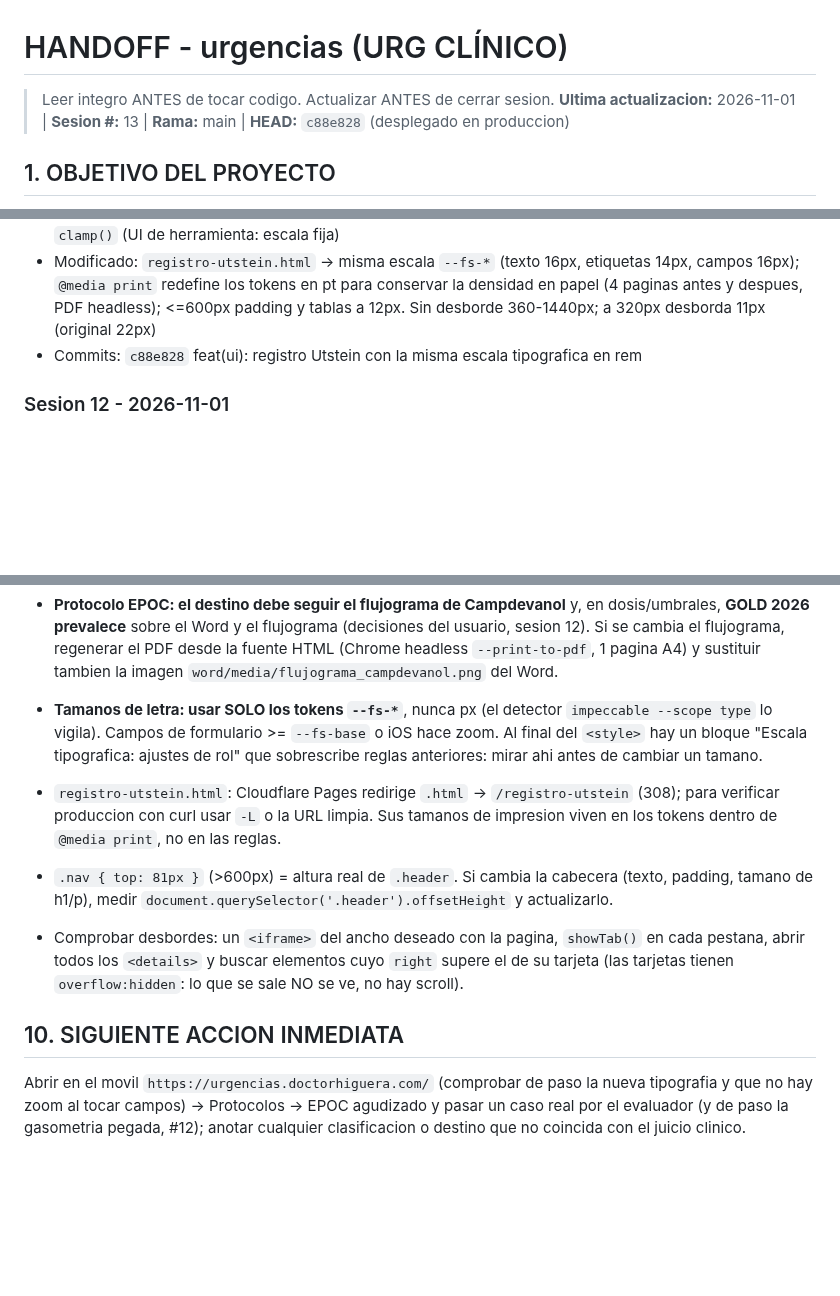
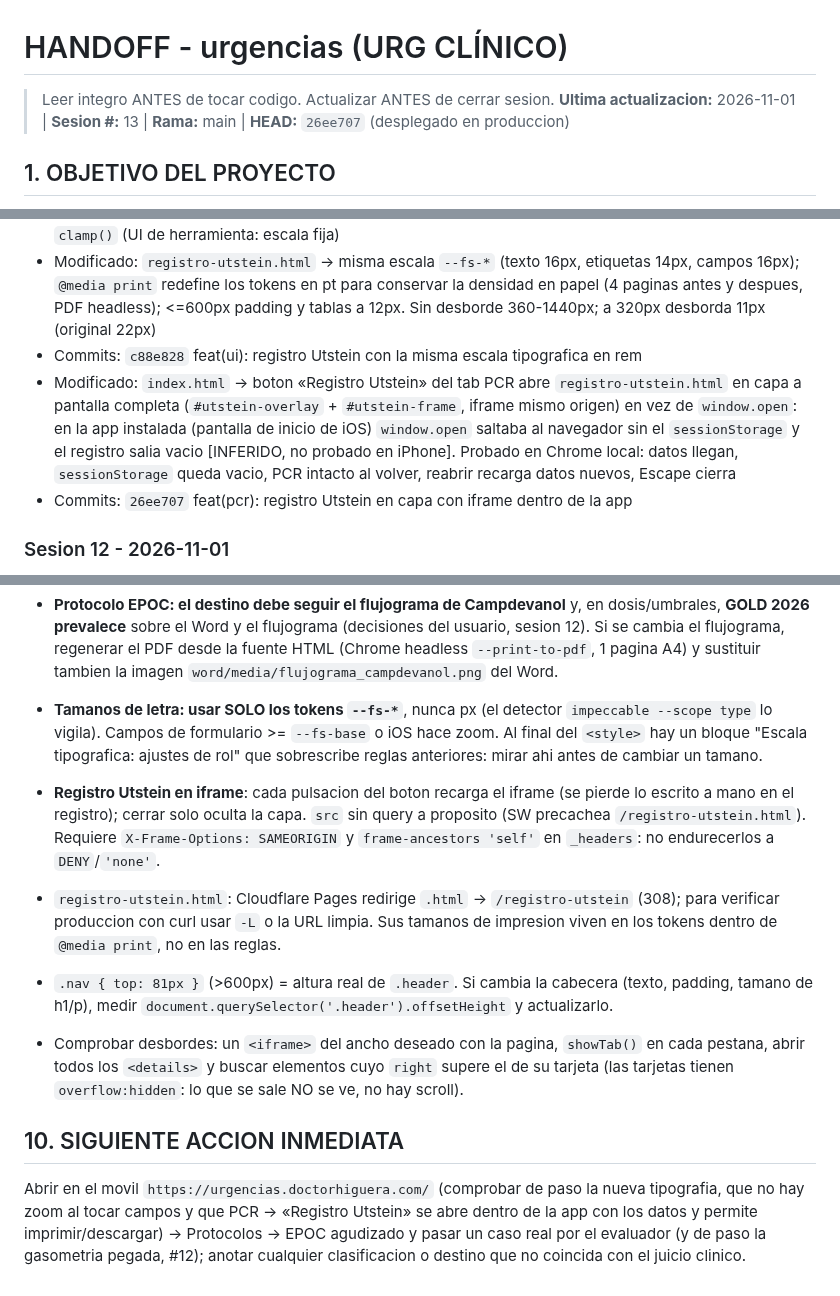
Before and after one commit to juliandavidhiguera/urgencias, a Markdown page: HANDOFF.md, 3 parts joined by grey strips. GitHub-like rendering; blank space fills up the shorter version.

Commit message:
docs(handoff): registro Utstein dentro de la app (26ee707)

```diff
--- a/HANDOFF.md
+++ b/HANDOFF.md
@@ -1,6 +1,6 @@
 # HANDOFF - urgencias (URG CLÍNICO)
 > Leer integro ANTES de tocar codigo. Actualizar ANTES de cerrar sesion.
-**Ultima actualizacion:** 2026-11-01 | **Sesion #:** 13 | **Rama:** main | **HEAD:** `c88e828` (desplegado en produccion)
+**Ultima actualizacion:** 2026-11-01 | **Sesion #:** 13 | **Rama:** main | **HEAD:** `26ee707` (desplegado en produccion)
 
 ## 1. OBJETIVO DEL PROYECTO
 PWA de consulta rapida para urgencias: cheatsheets, escalas clinicas, formulas, protocolos de codigos de activacion (IAM/ictus/trauma/sepsis/riesgo suicidio), farmacos con perfusion IV calculada por peso, checklist de intubacion/SIR, fichas tecnicas y bibliografia. "Terminado" no aplica (herramienta viva de uso clinico); cada sesion anade/corrige contenido o UI.
@@ -70,6 +70,8 @@ PWA de consulta rapida para urgencias: cheatsheets, escalas clinicas, formulas,
 - Descartado: fuentes web (CSP solo origen propio y la UI de producto no las necesita); escala fluida `clamp()` (UI de herramienta: escala fija)
 - Modificado: `registro-utstein.html` -> misma escala `--fs-*` (texto 16px, etiquetas 14px, campos 16px); `@media print` redefine los tokens en pt para conservar la densidad en papel (4 paginas antes y despues, PDF headless); <=600px padding y tablas a 12px. Sin desborde 360-1440px; a 320px desborda 11px (original 22px)
 - Commits: `c88e828` feat(ui): registro Utstein con la misma escala tipografica en rem
+- Modificado: `index.html` -> boton «Registro Utstein» del tab PCR abre `registro-utstein.html` en capa a pantalla completa (`#utstein-overlay` + `#utstein-frame`, iframe mismo origen) en vez de `window.open`: en la app instalada (pantalla de inicio de iOS) `window.open` saltaba al navegador sin el `sessionStorage` y el registro salia vacio [INFERIDO, no probado en iPhone]. Probado en Chrome local: datos llegan, `sessionStorage` queda vacio, PCR intacto al volver, reabrir recarga datos nuevos, Escape cierra
+- Commits: `26ee707` feat(pcr): registro Utstein en capa con iframe dentro de la app
 
 ### Sesion 12 - 2026-11-01
 - Commit `70d9068`. **Protocolo nuevo EPOC agudizado (SAE)** desde el Word del usuario (protocolo Campdevanol v2.2) y su flujograma. Evaluador interactivo generico: campo `eval` en `PROTOCOLS` (items `num`/`chk`/`sel`/`h` + `calc(v)` → `[{t,c,h}]`), pintado por `_protoEvalHtml`/`calcProtoEval`/`resetProtoEval`/`copyProtoEval` (`index.html`, CSS `.pe-*`). Reutilizable por otros protocolos.
@@ -250,9 +252,10 @@ PWA de consulta rapida para urgencias: cheatsheets, escalas clinicas, formulas,
 - **Protocolo EPOC: el destino debe seguir el flujograma de Campdevanol** y, en dosis/umbrales, **GOLD 2026 prevalece** sobre el Word y el flujograma (decisiones del usuario, sesion 12). Si se cambia el flujograma, regenerar el PDF desde la fuente HTML (Chrome headless `--print-to-pdf`, 1 pagina A4) y sustituir tambien la imagen `word/media/flujograma_campdevanol.png` del Word.
 
 - **Tamanos de letra: usar SOLO los tokens `--fs-*`**, nunca px (el detector `impeccable --scope type` lo vigila). Campos de formulario >= `--fs-base` o iOS hace zoom. Al final del `<style>` hay un bloque "Escala tipografica: ajustes de rol" que sobrescribe reglas anteriores: mirar ahi antes de cambiar un tamano.
+- **Registro Utstein en iframe**: cada pulsacion del boton recarga el iframe (se pierde lo escrito a mano en el registro); cerrar solo oculta la capa. `src` sin query a proposito (SW precachea `/registro-utstein.html`). Requiere `X-Frame-Options: SAMEORIGIN` y `frame-ancestors 'self'` en `_headers`: no endurecerlos a `DENY`/`'none'`.
 - `registro-utstein.html`: Cloudflare Pages redirige `.html` -> `/registro-utstein` (308); para verificar produccion con curl usar `-L` o la URL limpia. Sus tamanos de impresion viven en los tokens dentro de `@media print`, no en las reglas.
 - `.nav { top: 81px }` (>600px) = altura real de `.header`. Si cambia la cabecera (texto, padding, tamano de h1/p), medir `document.querySelector('.header').offsetHeight` y actualizarlo.
 - Comprobar desbordes: un `<iframe>` del ancho deseado con la pagina, `showTab()` en cada pestana, abrir todos los `<details>` y buscar elementos cuyo `right` supere el de su tarjeta (las tarjetas tienen `overflow:hidden`: lo que se sale NO se ve, no hay scroll).
 
 ## 10. SIGUIENTE ACCION INMEDIATA
-Abrir en el movil `https://urgencias.doctorhiguera.com/` (comprobar de paso la nueva tipografia y que no hay zoom al tocar campos) → Protocolos → EPOC agudizado y pasar un caso real por el evaluador (y de paso la gasometria pegada, #12); anotar cualquier clasificacion o destino que no coincida con el juicio clinico.
+Abrir en el movil `https://urgencias.doctorhiguera.com/` (comprobar de paso la nueva tipografia, que no hay zoom al tocar campos y que PCR → «Registro Utstein» se abre dentro de la app con los datos y permite imprimir/descargar) → Protocolos → EPOC agudizado y pasar un caso real por el evaluador (y de paso la gasometria pegada, #12); anotar cualquier clasificacion o destino que no coincida con el juicio clinico.
```
